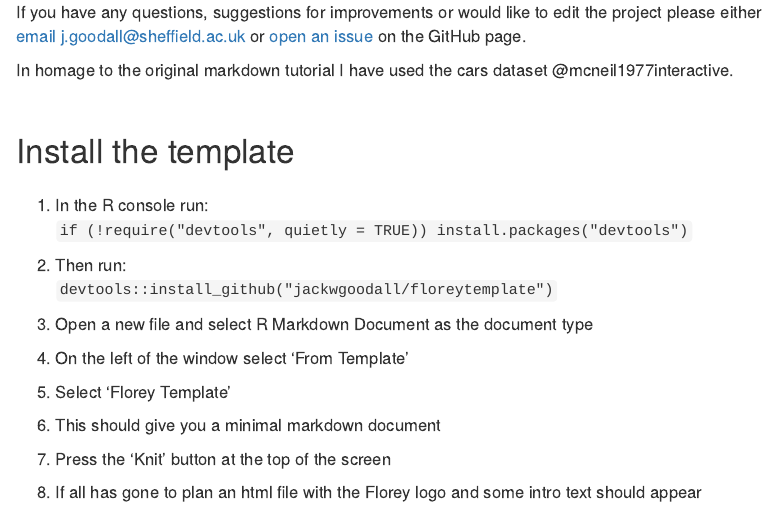
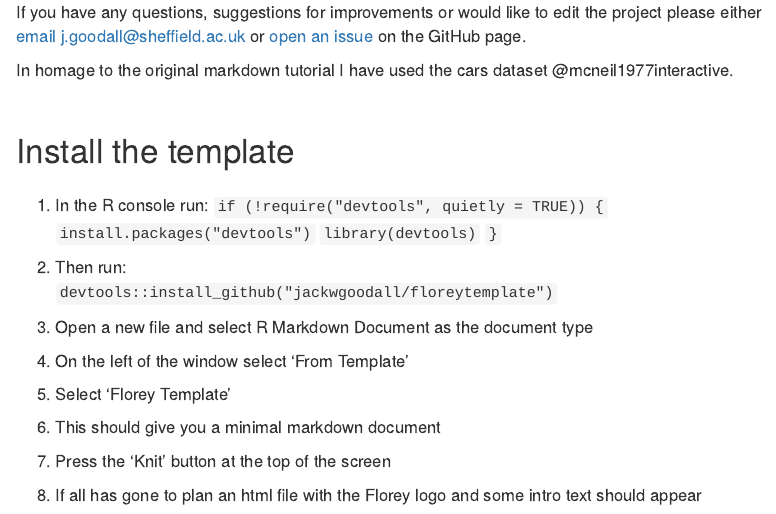
Before and after one commit to jackwgoodall/floreytemplate, an R Markdown document (index.Rmd): the page in a window 1100 px wide, from 660 px down. Rendered offline with R 4.5, knitr and Pandoc, with nearby package versions; a font, style sheet, LaTeX package, included part or bibliography that could not be used is replaced or left out; menus at the side of the page are left out.

Commit message:
update the devtools

```diff
--- a/index.Rmd
+++ b/index.Rmd
@@ -44,7 +44,10 @@ In homage to the original markdown tutorial I have used the cars dataset @mcneil
 # Install the template
 
 1. In the R console run:
-`if (!require("devtools", quietly = TRUE)) install.packages("devtools")`
+`if (!require("devtools", quietly = TRUE)) {`
+  `install.packages("devtools")`
+  `library(devtools)`
+`}`
 
 2. Then run:
 `devtools::install_github("jackwgoodall/floreytemplate")`
```
